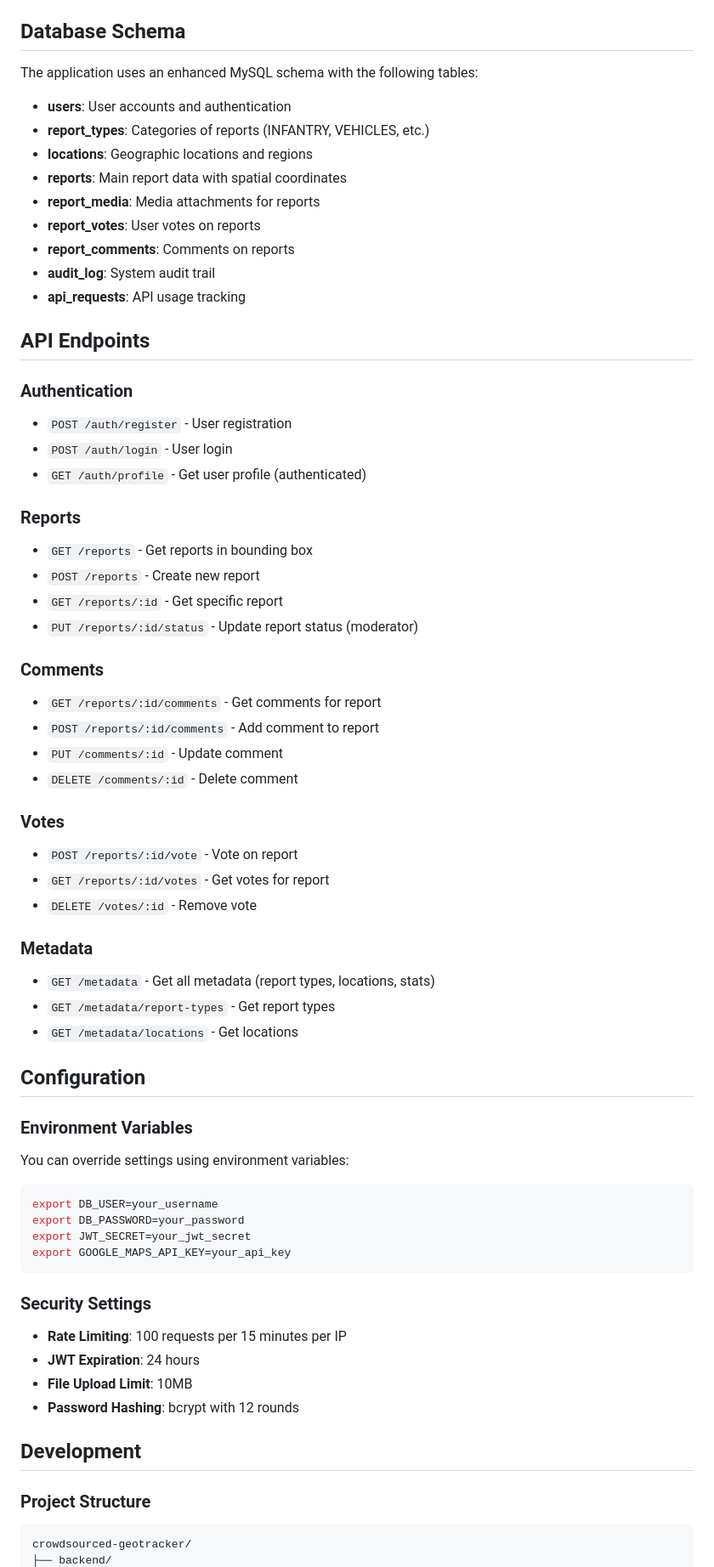
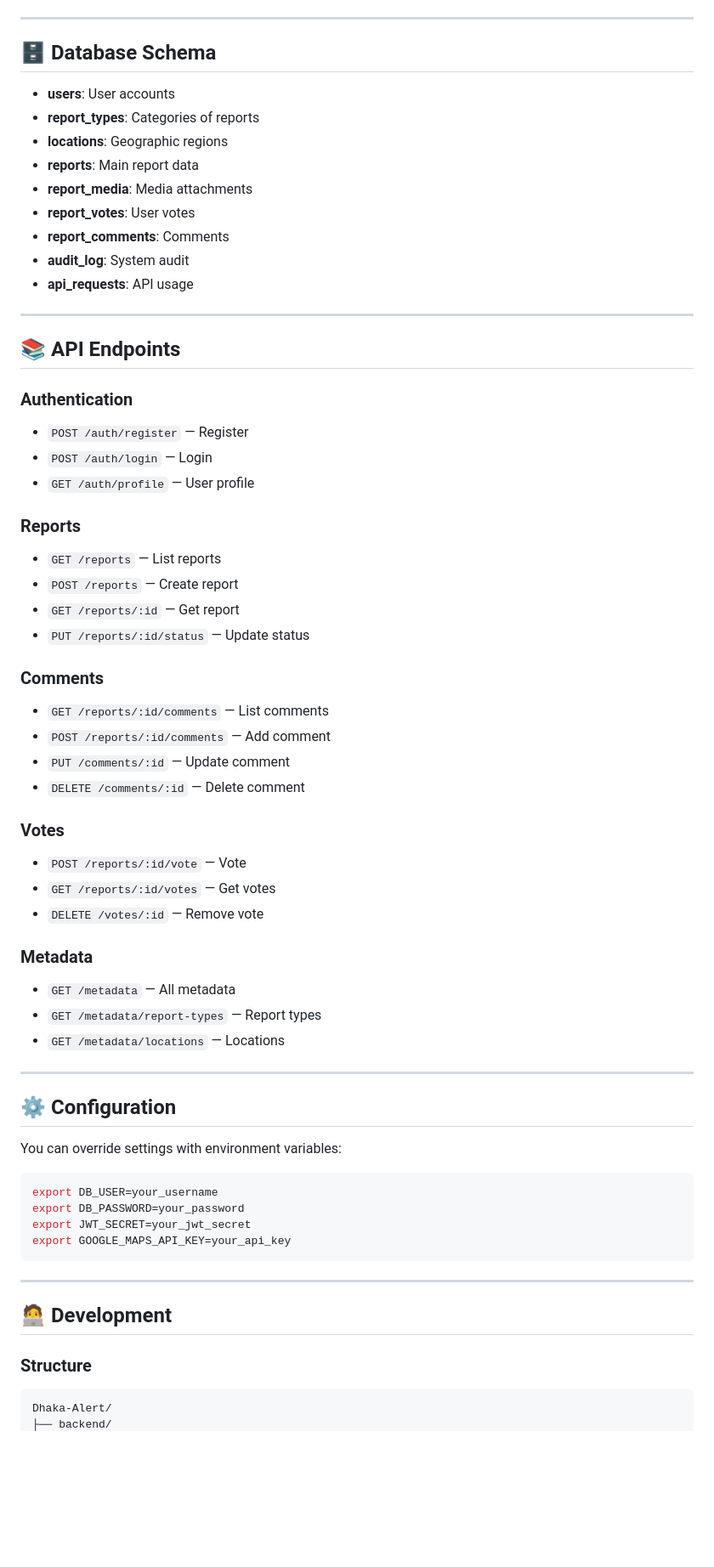
Before and after one commit to MathinUthso/CrowdsourcedReportMap, a Markdown page: README.md, the part around one of its changes. Shown at 85% size. Drawn GitHub-style; blank space fills up the shorter version.

````diff
--- a/README.md
+++ b/README.md
@@ -79,55 +71,56 @@ A real-time, crowdsourced mapping application for tracking ongoing movements and
    - Frontend: `http://localhost:3000`
    - Backend API: `http://localhost:3000/api`
 
-## Database Schema
+---
 
-The application uses an enhanced MySQL schema with the following tables:
+## 🗄️ Database Schema
 
-- **users**: User accounts and authentication
-- **report_types**: Categories of reports (INFANTRY, VEHICLES, etc.)
-- **locations**: Geographic locations and regions
-- **reports**: Main report data with spatial coordinates
-- **report_media**: Media attachments for reports
-- **report_votes**: User votes on reports
-- **report_comments**: Comments on reports
-- **audit_log**: System audit trail
-- **api_requests**: API usage tracking
+- **users**: User accounts
+- **report_types**: Categories of reports
+- **locations**: Geographic regions
+- **reports**: Main report data
+- **report_media**: Media attachments
+- **report_votes**: User votes
+- **report_comments**: Comments
+- **audit_log**: System audit
+- **api_requests**: API usage
 
-## API Endpoints
+---
+
+## 📚 API Endpoints
 
 ### Authentication
-- `POST /auth/register` - User registration
-- `POST /auth/login` - User login
-- `GET /auth/profile` - Get user profile (authenticated)
+- `POST /auth/register` — Register
+- `POST /auth/login` — Login
+- `GET /auth/profile` — User profile
 
 ### Reports
-- `GET /reports` - Get reports in bounding box
-- `POST /reports` - Create new report
-- `GET /reports/:id` - Get specific report
-- `PUT /reports/:id/status` - Update report status (moderator)
+- `GET /reports` — List reports
+- `POST /reports` — Create report
+- `GET /reports/:id` — Get report
+- `PUT /reports/:id/status` — Update status
 
 ### Comments
-- `GET /reports/:id/comments` - Get comments for report
-- `POST /reports/:id/comments` - Add comment to report
-- `PUT /comments/:id` - Update comment
-- `DELETE /comments/:id` - Delete comment
+- `GET /reports/:id/comments` — List comments
+- `POST /reports/:id/comments` — Add comment
+- `PUT /comments/:id` — Update comment
+- `DELETE /comments/:id` — Delete comment
 
 ### Votes
-- `POST /reports/:id/vote` - Vote on report
-- `GET /reports/:id/votes` - Get votes for report
-- `DELETE /votes/:id` - Remove vote
+- `POST /reports/:id/vote` — Vote
+- `GET /reports/:id/votes` — Get votes
+- `DELETE /votes/:id` — Remove vote
 
 ### Metadata
-- `GET /metadata` - Get all metadata (report types, locations, stats)
-- `GET /metadata/report-types` - Get report types
-- `GET /metadata/locations` - Get locations
+- `GET /metadata` — All metadata
+- `GET /metadata/report-types` — Report types
+- `GET /metadata/locations` — Locations
 
-## Configuration
+---
 
-### Environment Variables
+## ⚙️ Configuration
 
-You can override settings using environment variables:
-
+You can override settings with environment variables:
 ```bash
 export DB_USER=your_username
 export DB_PASSWORD=your_password
@@ -135,17 +128,11 @@ export JWT_SECRET=your_jwt_secret
 export GOOGLE_MAPS_API_KEY=your_api_key
 ```
 
-### Security Settings
+---
 
-- **Rate Limiting**: 100 requests per 15 minutes per IP
-- **JWT Expiration**: 24 hours
-- **File Upload Limit**: 10MB
-- **Password Hashing**: bcrypt with 12 rounds
+## 🧑‍💻 Development
 
-## Development
-
-### Project Structure
-
+### Structure
 ```
-crowdsourced-geotracker/
+Dhaka-Alert/
 ├── backend/
````
Also changed, not shown: other parts of README.md (+77 -123 lines).
